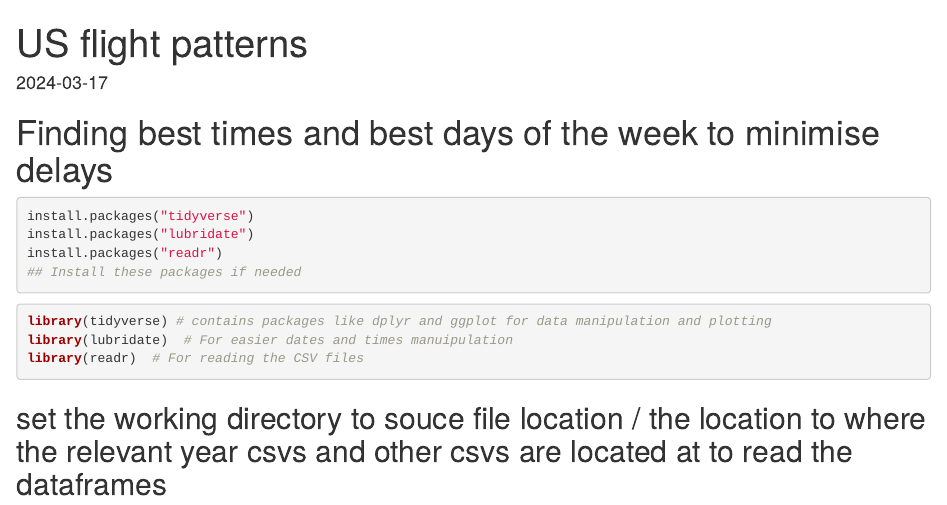
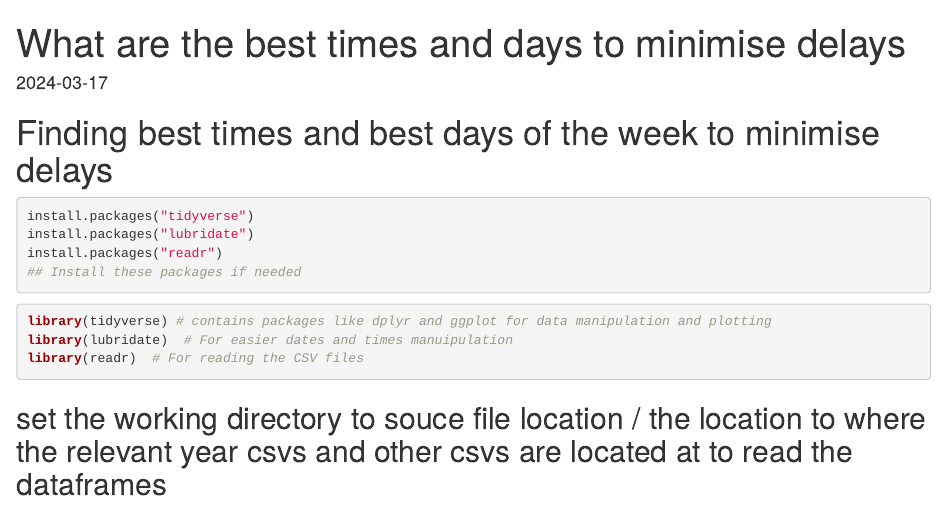
Before and after one commit to carkss/US-Flight-Pattern-Analysis, an R Markdown document (Finding best times and days of the week to minimise delays each year in R.Rmd): the page in a window 1100 px wide, from its top. Rendered offline with R 4.5, knitr and Pandoc, with nearby package versions; some code elsewhere in the file could not run offline.

Commit message:
Update Finding best times and days of the week to minimise delays each year in R.Rmd

```diff
--- a/Finding best times and days of the week to minimise delays each year in R.Rmd
+++ b/Finding best times and days of the week to minimise delays each year in R.Rmd
@@ -1,5 +1,5 @@
 ---
-title: "US flight patterns"
+title: "What are the best times and days to minimise delays"
 output: html_document
 date: "2024-03-17"
 ---
```
